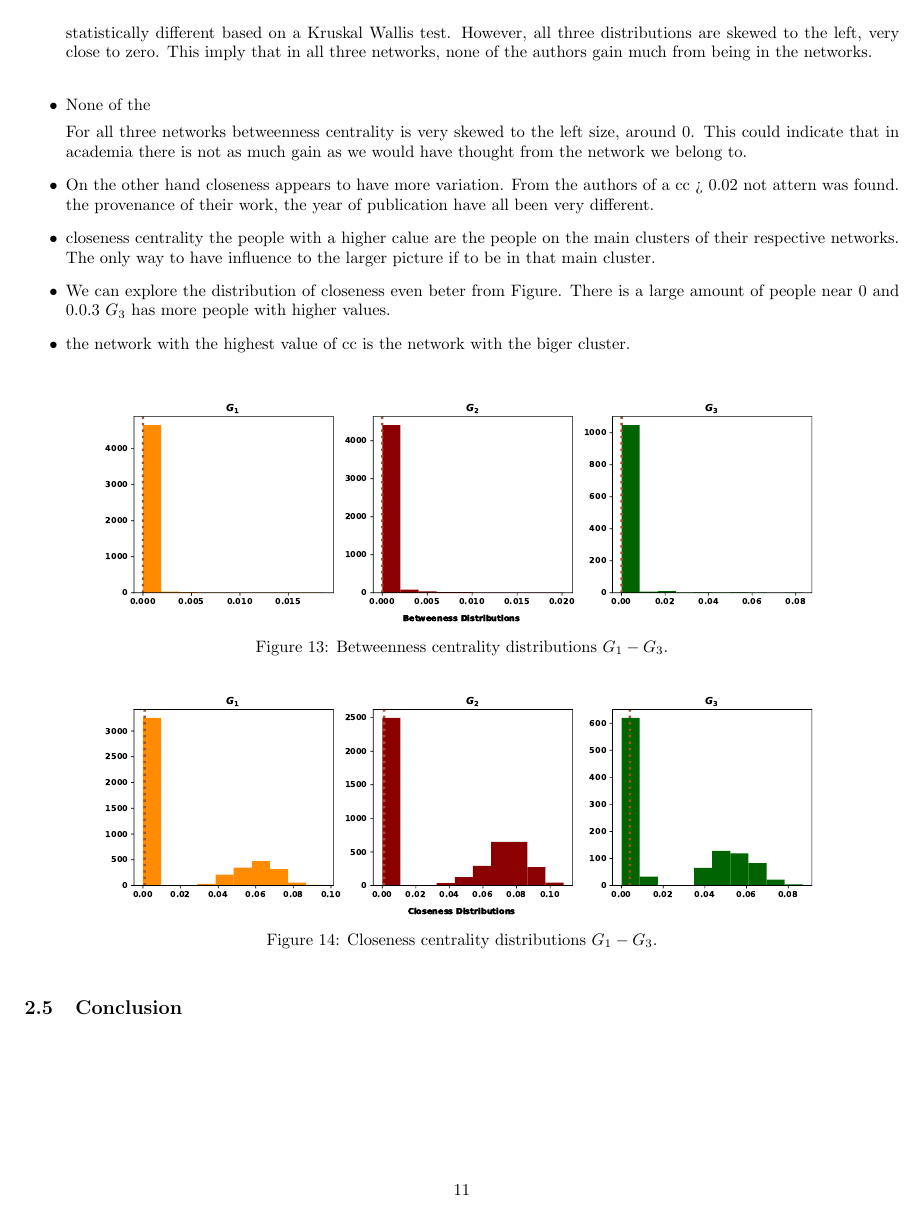
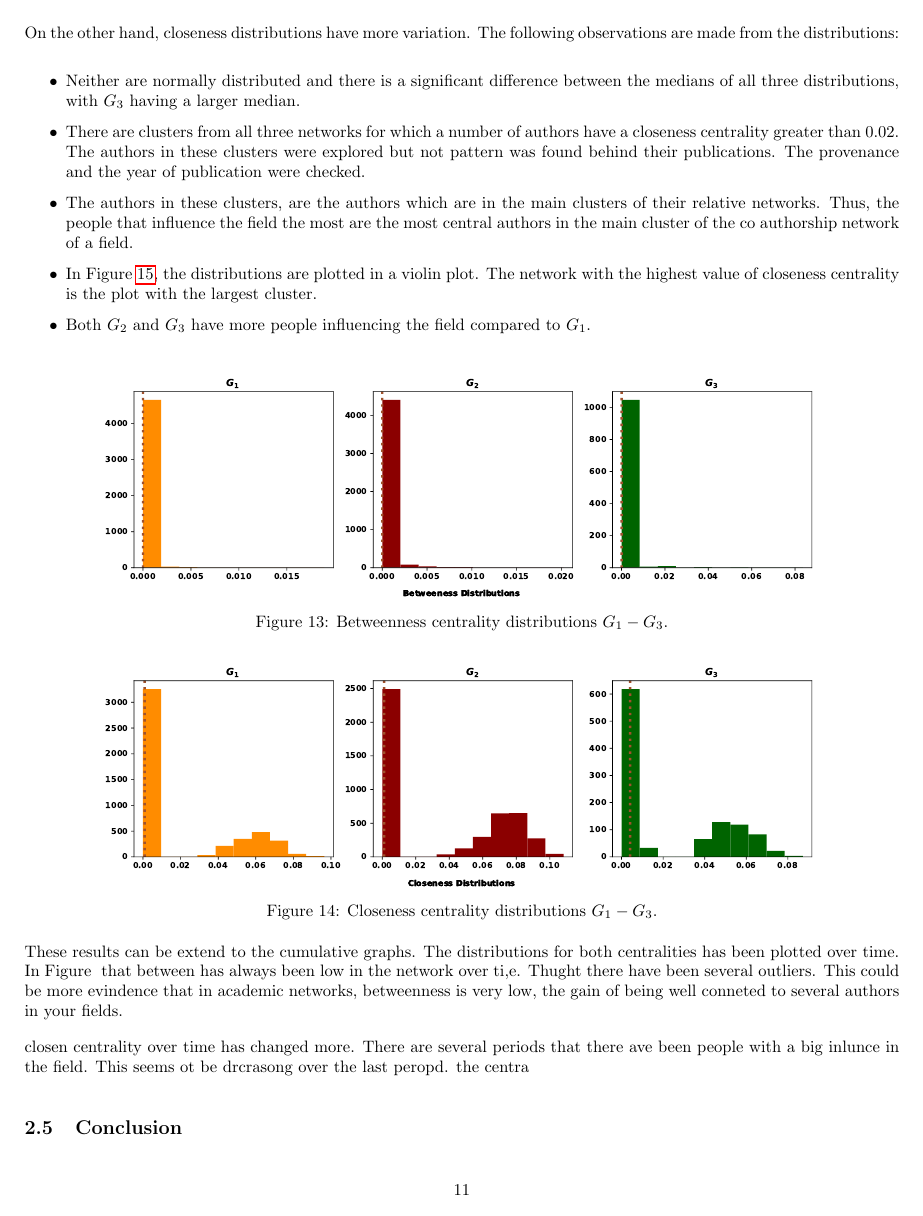
Before and after one commit to Nikoleta-v3/bibliometric-study-of-the-prisoners-dilemma, a LaTeX document (main.tex): page 11 of 13. The pictures show the PDF file main.pdf that the author committed with the source.

Commit message:
first draft

```diff
--- a/main.tex
+++ b/main.tex
@@ -1636,4 +1636,3 @@ appear to be higher than those of betweenness.
 
 The distributions for both centralities are plotted in Figures~\ref{fig:betweenness_dist}
 and~\ref{fig:closeness_dist}. Several remarks are made from the centralities'
-distributions.
@@ -1644,4 +1638,0 @@ based on a Kruskal Wallis test.
-    \item All three distributions are skewed to the
-    left, very close to zero. This imply that in all three networks, none
-    of the authors gain much from being in the networks.
-\end{itemize}
@@ -1648,21 +1645,24 @@ based on a Kruskal Wallis test.
+fields.
+
+On the other hand, closeness distributions have more variation. The following
+observations are made from the distributions:
 
 \begin{itemize}
-    \item None of the
-
-    For all three networks betweenness centrality is very skewed to the left
-    size, around 0. This could indicate that in academia there is not as much gain
-    as we would have thought from the network we belong to.
-    \item On the other hand closeness appears to have more variation. From
-    the authors of a cc > 0.02 not attern was found. the provenance of their
-    work, the year of publication have all been very different.
-    \item closeness centrality the people with a higher calue are the people on
-    the main clusters of their respective networks. The only way to have influence
-    to the larger picture if to be in that main cluster.
-    \item We can explore the distribution of closeness even beter from Figure.
-    There is a large amount of people near 0 and 0.0.3 \(G_3\) has more people
-    with higher values.
-    \item the network with the highest value of cc is the network with the
-    biger cluster.
+    \item  Neither are normally distributed and there is a significant difference
+    between the medians of all three distributions, with \(G_3\) having a larger median.
+    \item There are clusters from all three networks for which a number of authors
+    have a closeness centrality greater than 0.02. The authors in these clusters
+    were explored but not pattern was found behind their publications. The
+    provenance and the year of publication were checked.
+    \item The authors in these clusters, are the authors which are in the main
+    clusters of their relative networks. Thus, the people that influence the
+    field the most are the most central authors in the main cluster of the
+    co authorship network of a field.
+    \item In Figure~\ref{fig:violin_closeness}, the distributions are plotted in
+    a violin plot. The network with the highest value of closeness centrality
+    is the plot with the largest cluster.
+    \item Both \(G_2\) and \(G_3\) have more people influencing the field compared
+    to \(G_1\).
 \end{itemize}
 
 \begin{figure}[!hbtp]
@@ -1683,6 +1683,16 @@ based on a Kruskal Wallis test.
     \caption{Violin plots of closeness centralities.}\label{fig:violin_closeness}
 \end{figure}
 
+These results can be extend to the cumulative graphs. The distributions for both
+centralities has been plotted over time. In Figure~ that between has always
+been low in the network over ti,e. Thught there have been several outliers.
+This could be more evindence that in academic networks, betweenness is very low,
+the gain of being well conneted to several authors in your fields.
+
+closen centrality over time has changed more. There are several periods that
+there ave been people with a big inlunce in the field. This seems ot be drcrasong
+over the last peropd.
+the centra
 
 \subsection{Conclusion}
 
```
Also changed, not shown: main.pdf, main.tex (10 more changed lines).
